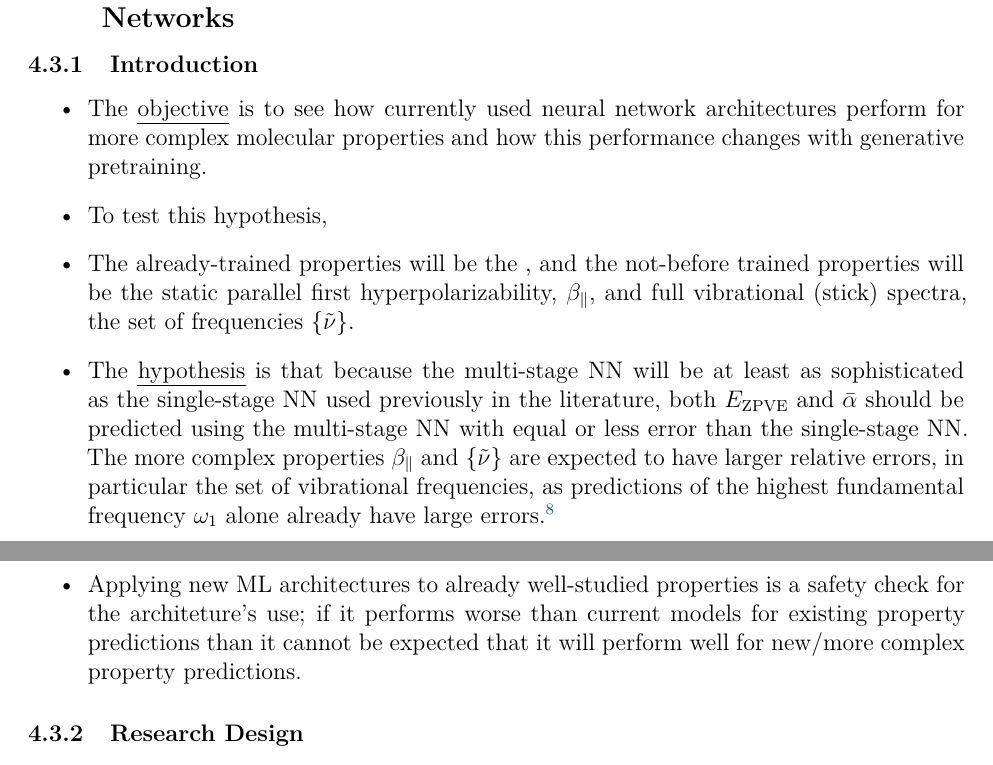
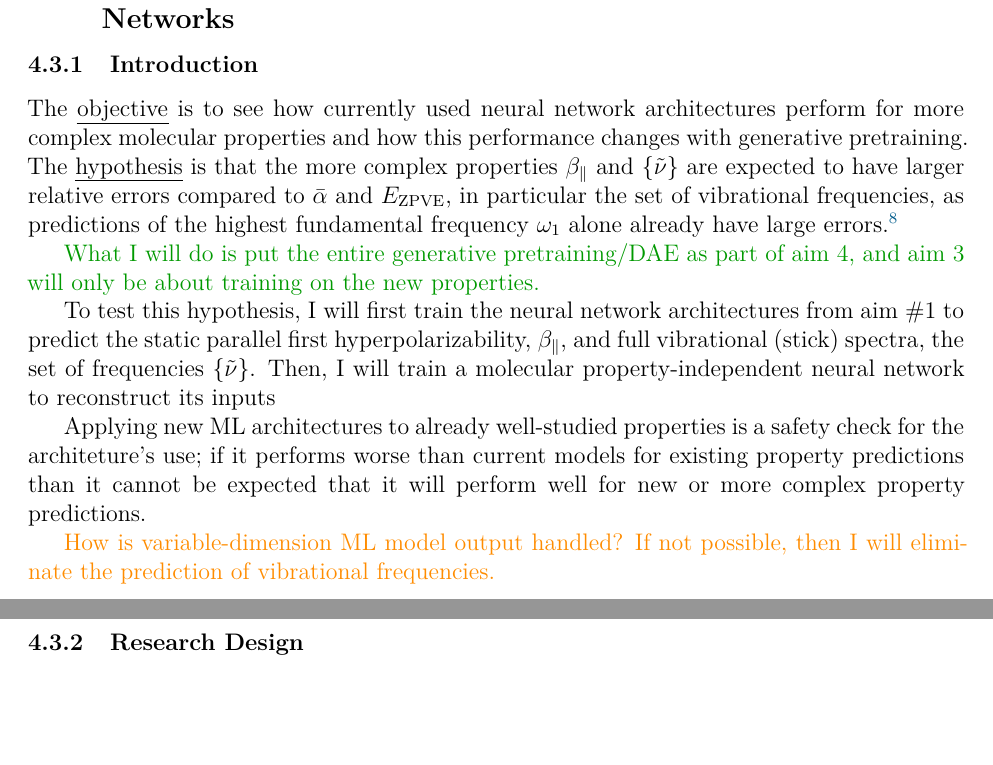
Before and after one commit to berquist/phd_proposal, a LaTeX document (proposal/proposal.tex): two parts of pages 12 and 13 of 18, joined at a grey line, cut so that both start at the same text, the shorter picture padded with empty space. The pictures show the PDF file proposal/proposal.pdf that the author committed with the source.

Commit message:
Need to restructure the DAE part of aim 3 into aim 4

```diff
--- a/proposal/proposal.tex
+++ b/proposal/proposal.tex
@@ -44,7 +44,7 @@ points from panel review:
 \end{anfxnote}
 
 \section{Overview and Objectives}
-\label{sec:org2507393}
+\label{sec:orgccdacfa}
 
 The explosive growth of computing power has enabled the use of machine learning (ML) models for the accurate calculation of chemical properties. Current ML models are capable predicting energetic properties of small, neutral organic molecules to almost 1 kcal/mol \fxnote{[REF]}. However, it is unclear \emph{what} the quality of a prediction will be when a ML model is given a molecule outside its training set, and \emph{why} the model is giving that prediction. Each ML model is a set of unknown parameters that constitute a black box \cite{wiki:blackbox}, where it is not known or understood \emph{how} the model functions, \emph{why} the model gives the predictions it does, and \uline{whether or not correct predictions are being made for the right reasons}\cite{2017arXiv170303717S}. A critical step for the continued application of ML models to quantum chemistry will be to make predictions beyond the relatively simple example systems that are currently seeing widspread use \cite{Ramakrishnan:2014ij}. Some of the most important, interesting, and unexplored chemistry in terms of reactivity and intrinsic molecular properties involves species that are either charged or have unpaired electrons, both of which are outside the scope of current applications. If a model is not right for the right reasons, there cannot be an expectation that it is transferable to even similar inputs, and is an indicator that the architecture is insufficient for training on more complex datasets. Such a battle is being fought within electronic structure theory\cite{Zhao2008,Medvedev49,Kepp496,Medvedev496}, with the most negative potential consequence being invalidation of the past decade's application of quantum chemical methods to chemical problems.
 
@@ -70,15 +70,15 @@ The \uline{expected outcomes} are
 \end{itemize}
 
 \section{Significance}
-\label{sec:org1df5d2f}
+\label{sec:org984f1b2}
 
 This is the first attempt at understanding the parameters of ML models used to predict microscopic and macroscopic molecular properties, rather than treating the models as black boxes that cannot be understood. If ML models are shown to be learning physically-motivated or chemically-intuitive parameters, ML can become more than just a path for the accurate prediction of molecular properties, but be transformed into a tool itself that can give deep insight into molecular structure-property relationships. Training ML models is expensive in terms of both human and CPU time\cite{TODO}, with substantial technical hurdles mounting over time\cite{43146}. If this proposal shows that ML models are not learning properly, then the scientific research community can avoid the wasteful use of resources on model training and shift their focus to developing better model architectures than the current state-of-the-art.
 
 \section{Background}
-\label{sec:orgb5f77bb}
+\label{sec:org41884f9}
 
 \subsection{Machine Learning}
-\label{sec:orgc3b9e9c}
+\label{sec:orgede8640}
 
 Machine learning is the ability for computers to ``learn'' without being given explicit instructions. Rather than providing exact instructions though traditional programming, computers are fed sets of input data and are usually expected to return a certain result. By training itself to reproduce results, a learned ML model would ideally be able to predict outputs for new, unknown inputs. Common applications of ML are in email spam filtering, search engine prediction, image and voice recognition, and self-driving cars.
 
@@ -123,7 +123,7 @@ I think here is where these points get touched on. Will have to mention non-tran
 The neural network architectures implied by the two types of learning above lead to the capability of chaining them together in a pipeline, where an unsupervised NN is trained for some amount of time in a ``pretraining'' step, and the bottom layers (closest to the input) in an unsupervised NN are replaced with the contents of the unsupervised NN, rather than being initialized with random weights.
 
 \subsection{Machine Learning in Chemistry}
-\label{sec:orgfc25cc3}
+\label{sec:org2ae06e6}
 
 The use of machine learning to make chemical predictions is not new, with work dating back over 25 years for prediction of NMR spectra using small neural networks trained on experimental data \cite{THOMSEN1989212}. The largest application of machine learning to chemical problems is within cheminformatics, where it has seen wide use within industrial drug discovery with emphasis on predicting quantitative structure-activity relationships (QSAR) \cite{doi:10.1080/17460441.2016.1201262}. The goal is to predict the activity of a given drug candidate based on experimental activities of many other molecules, with inputs being information about atom types, bond types, number of aromatic rings, atomic partial charges, and other pieces of structural information, all of which are related to the molecular graph or connectivity \cite{Kearnes2016}.
 
@@ -145,14 +145,14 @@ There have not been attempts to predict tensorial properties, just scalar-valued
 \end{anfxnote}
 
 \subsection{Relevance Propagation}
-\label{sec:org92ff13d}
+\label{sec:org8250014}
 
-Layer-wise relevance propagation (LRP, or relevance propagation) is a method for identifying what a ML model has learned \cite{10.1371/journal.pone.0130140} in terms of the model's input features. Figure \ref{fig:org5138635} is a concrete example of what the output from relevance propagation looks like when applied to image classification by a neural network. Here, we assume that the network correctly identified the subject of the image as a cat (rather than a dog or a potted plant), but relevance propagation shows which image pixels were most important for the network to determine the photo is of a cat. The pixel-wise importance is a single number for each pixel that can be interpreted as a contribution for that pixel to the final classification of the image. More generally, is it the relative importance of each input feature to the predicted output; here and in other image recognition examples, pixels are input features. Applications to image classification resulting in pixel importance naturally lends itself to visualizing the output as a heatmap on top of the original input.
+Layer-wise relevance propagation (LRP, or relevance propagation) is a method for identifying what a ML model has learned \cite{10.1371/journal.pone.0130140} in terms of the model's input features. Figure \ref{fig:orga1594f0} is a concrete example of what the output from relevance propagation looks like when applied to image classification by a neural network. Here, we assume that the network correctly identified the subject of the image as a cat (rather than a dog or a potted plant), but relevance propagation shows which image pixels were most important for the network to determine the photo is of a cat. The pixel-wise importance is a single number for each pixel that can be interpreted as a contribution for that pixel to the final classification of the image. More generally, is it the relative importance of each input feature to the predicted output; here and in other image recognition examples, pixels are input features. Applications to image classification resulting in pixel importance naturally lends itself to visualizing the output as a heatmap on top of the original input.
 
 \begin{figure}[htbp]
 \centering
 \includegraphics[width=.9\linewidth]{2-Figure1-1.png}
-\caption{\label{fig:org5138635}
+\caption{\label{fig:orga1594f0}
 Example of output from relevance propagation showing which sections of an image the neural network considered important during classification. Taken from \parencite{10.1371/journal.pone.0130140}.}
 \end{figure}
 
@@ -169,18 +169,18 @@ The closest use of input relevance in molecular predictions is monitoring the ev
 \begin{figure}[htbp]
 \centering
 \includegraphics[width=.9\linewidth]{10822_2016_9938_Fig8_HTML.png}
-\caption{\label{fig:org6c09ea3}
+\caption{\label{fig:orgbf386bf}
 Example of how a molecule (ibuprofen) is mapped to input features, and how the input features change as time passes during network training. Taken from \parencite{Kearnes2016}.}
 \end{figure}
 
 \section{Research Plan}
-\label{sec:orgede17f1}
+\label{sec:org33bf991}
 
 \subsection{Specific Aim \#1: Reproduction of Existing Literature Neural Networks}
-\label{sec:org2979ab2}
+\label{sec:org397f954}
 
 \subsubsection{Introduction}
-\label{sec:org3dce0ac}
+\label{sec:org4f7c364}
 
 \begin{itemize}
 \item The \uline{objective} is to reproduce trained neural networks from the literature in order to create the foundation of the machine learning pipeline to be developed within this proposal and to serve as a validation baseline for further predictions.
@@ -249,15 +249,15 @@ There is some ambiguity to me here. If I wanted to perform a prediction of one o
 \end{anfxnote}
 
 \subsubsection{Expected Outcomes}
-\label{sec:orgf8c70c5}
+\label{sec:org1241472}
 
 The concrete products of this aim will be a set of Python scripts that transform the XYZ-like files into the Molecular Graph representation, implement the modified Graph Convolutions architecture, train MG/GC models for each molecular property (\(\bar{\alpha}\) and \(E_\text{ZPVE}\)) using out-of-sample cross-validation, and calculate each molecular property from the trained models when given a normal XYZ molecular structure. This will be a fully-worked and documented reproduction of neural networks from the literature that can serve as the basis for not only this proposal's later aims, but for future pipelines within the wider chemistry and machine learning communities. These scripts will take the form of Jupyter Notebooks \cite{jupyter,PER-GRA:2007}, which combine code, math, and documentation in an easy-to-replicate package that is popular in the machine learning community.
 
 \subsection{Specific Aim \#2: Characterization of Existing Literature Neural Networks}
-\label{sec:orga2c3927}
+\label{sec:orge8097c0}
 
 \subsubsection{Introduction}
-\label{sec:org1fda5da}
+\label{sec:orgde5013a}
 
 \begin{itemize}
 \item The \uline{objective} is to quantify what already-published neural network-based ML models have learned.
@@ -268,7 +268,7 @@ The concrete products of this aim will be a set of Python scripts that transform
 \end{itemize}
 
 \subsubsection{Research Design}
-\label{sec:org35dc0dd}
+\label{sec:orgaed8031}
 
 The authors of the relevance propagation algorithm I will use have created an open-source reference implementation in Python. From their GitHub page\cite{github:lrp}:
 
@@ -297,21 +297,19 @@ All examples from the relevance propagation literature focus on explaining image
 
 \subsubsection{Introduction}
-\label{sec:org8b07208}
+\label{sec:org77bc304}
 
-\begin{itemize}
-\item The \uline{objective} is to see how currently used neural network architectures perform for more complex molecular properties and how this performance changes with generative pretraining.
+The \uline{objective} is to see how currently used neural network architectures perform for more complex molecular properties and how this performance changes with generative pretraining. The \uline{hypothesis} is that the more complex properties \(\beta_{\parallel}\) and \(\{\tilde{\nu}\}\) are expected to have larger relative errors compared to \(\bar{\alpha}\) and \(E_{\text{ZPVE}}\), in particular the set of vibrational frequencies, as predictions of the highest fundamental frequency \(\omega_1\) alone already have large errors \cite{2017arXiv170205532F}.
 
-\item To test this hypothesis,
+\fxnote{What I will do is put the entire generative pretraining/DAE as part of aim 4, and aim 3 will only be about training on the new properties.}
 
-\item The already-trained properties will be the , and the not-before trained properties will be the static parallel first hyperpolarizability, \(\beta_{\parallel}\), and full vibrational (stick) spectra, the set of frequencies \(\{\tilde{\nu}\}\).
+To test this hypothesis, I will first train the neural network architectures from aim \#1 to predict the static parallel first hyperpolarizability, \(\beta_{\parallel}\), and full vibrational (stick) spectra, the set of frequencies \(\{\tilde{\nu}\}\). Then, I will train a molecular property-independent neural network to reconstruct its inputs
 
-\item The \uline{hypothesis} is that because the multi-stage NN will be at least as sophisticated as the single-stage NN used previously in the literature, both \(E_{\text{ZPVE}}\) and \(\bar{\alpha}\) should be predicted using the multi-stage NN with equal or less error than the single-stage NN. The more complex properties \(\beta_{\parallel}\) and \(\{\tilde{\nu}\}\) are expected to have larger relative errors, in particular the set of vibrational frequencies, as predictions of the highest fundamental frequency \(\omega_1\) alone already have large errors \cite{2017arXiv170205532F}.
+Applying new ML architectures to already well-studied properties is a safety check for the architeture's use; if it performs worse than current models for existing property predictions than it cannot be expected that it will perform well for new or more complex property predictions.
 
-\item Applying new ML architectures to already well-studied properties is a safety check for the architeture's use; if it performs worse than current models for existing property predictions than it cannot be expected that it will perform well for new/more complex property predictions.
-\end{itemize}
+\fxwarning{How is variable-dimension ML model output handled? If not possible, then I will eliminate the prediction of vibrational frequencies.}
 
 \subsubsection{Research Design}
-\label{sec:org4b1ad5b}
+\label{sec:org37206dc}
 
 \begin{itemize}
 \item Results for \(\bar{\alpha}\), \(E_{\text{ZPVE}}\), and \(\{\tilde{\nu}\}\) are already present in the labeled data that was used is inputs in aim \#1 (that is, the QM9 dataset \cite{Ramakrishnan:2014ij}).
@@ -344,17 +342,17 @@ In the future, it may make sense to unfreeze the autoencoder weights and change
 \end{anfxnote}
 
 \subsubsection{Expected Outcomes}
-\label{sec:org3ee276e}
+\label{sec:org435ccc1}
 
 \begin{itemize}
 \item Models with unsupervised learning steps have improved prediction accuracy of chemical properties compared to those without. \fxnote{That is, the models developed and trained in this aim should show better prediction performance than the literature models from aim \#1. This implies the models from this aim are of higher-quality and are more likely to have "learned correctly" in the sense that they learned "chemical intutition".}
 \end{itemize}
 
 \subsection{Specific Aim \#4: Characterization of Novel Neural Networks}
-\label{sec:orgb63869e}
+\label{sec:org3b26615}
 
 \subsubsection{Introduction}
-\label{sec:org7fbc897}
+\label{sec:org849e50e}
 
 \begin{itemize}
 \item The \uline{objective} is to determine the relative importance of each component in the molecular representation to predictions of complex molecular properties. This will be done by applying the analysis techniques developed in aim \#1 to the neural networks trained in aim \#2.
@@ -363,12 +361,12 @@ In the future, it may make sense to unfreeze the autoencoder weights and change
 \end{itemize}
 
 \subsubsection{Research Design}
-\label{sec:org8ba8b25}
+\label{sec:org64f1b84}
 
 \fxnote{This specific aim, as currently planned, is just the application of the analysis from aim \#1 to the models developed and trained in aim \#2. Although the goal of each specific aim sounds logical, the actual division of work between each of the specific aims seems very uneven.}
 
 \subsubsection{Expected Outcomes}
-\label{sec:org6c7e11d}
+\label{sec:org8c5b2c4}
 
 \begin{itemize}
 \item The parameters learned by ML models, and therefore their predictions, will show a strong dependence on the input features in chemically-intuitive manner.
```
Also changed, not shown: proposal/proposal.pdf, proposal/proposal.tex (20 more changed lines), 1 other file.
